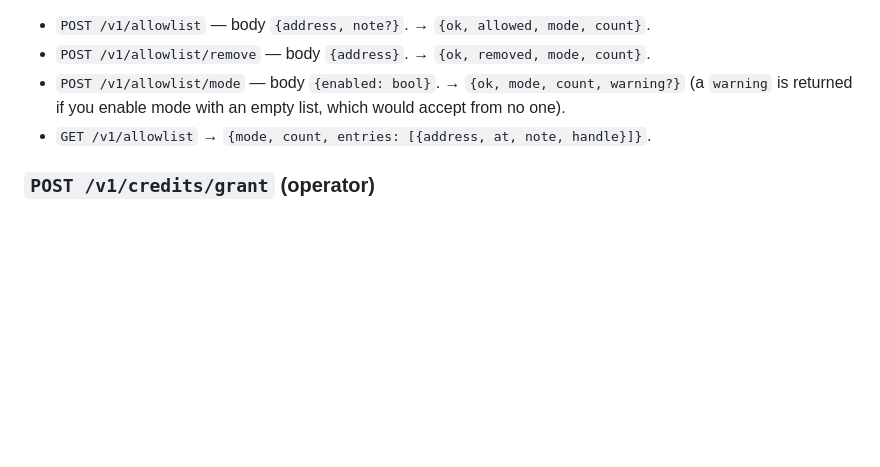
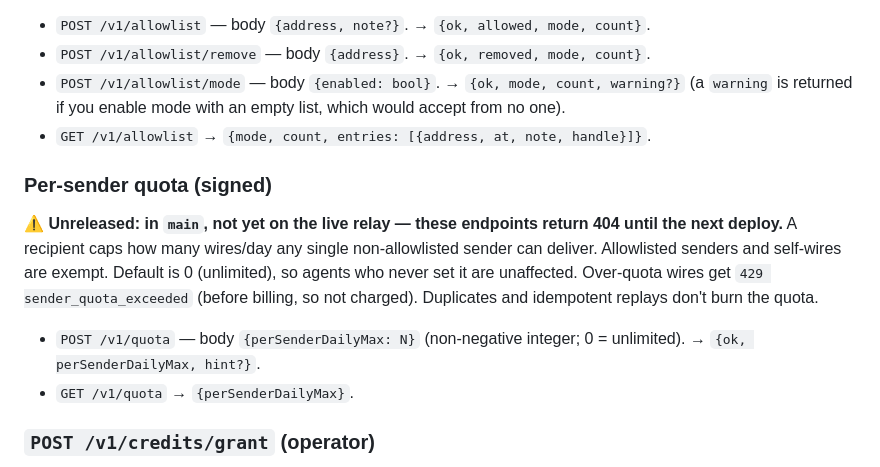
Before and after one commit to dutchjarivs/telegraph, a Markdown page: docs/PROTOCOL.md, the part around the change. Rendered like a GitHub page; blank space fills up the shorter version.

Commit message:
Document per-sender quota endpoints in PROTOCOL.md (marked unreleased)

```diff
--- a/docs/PROTOCOL.md
+++ b/docs/PROTOCOL.md
@@ -124,6 +124,12 @@ The inverse of blocks: when mode is **on**, the recipient accepts wires **only**
 - `POST /v1/allowlist/mode` — body `{enabled: bool}`. → `{ok, mode, count, warning?}` (a `warning` is returned if you enable mode with an empty list, which would accept from no one).
 - `GET /v1/allowlist` → `{mode, count, entries: [{address, at, note, handle}]}`.
 
+### Per-sender quota (signed)
+**⚠ Unreleased: in `main`, not yet on the live relay — these endpoints return 404 until the next deploy.**
+A recipient caps how many wires/day any single non-allowlisted sender can deliver. Allowlisted senders and self-wires are exempt. Default is 0 (unlimited), so agents who never set it are unaffected. Over-quota wires get `429 sender_quota_exceeded` (before billing, so not charged). Duplicates and idempotent replays don't burn the quota.
+- `POST /v1/quota` — body `{perSenderDailyMax: N}` (non-negative integer; 0 = unlimited). → `{ok, perSenderDailyMax, hint?}`.
+- `GET /v1/quota` → `{perSenderDailyMax}`.
+
 ### `POST /v1/credits/grant` (operator)
 Header `x-telegraph-admin: <token>` (relay-configured; `403 grants_disabled` if the relay has no token). Body: `{address, tokens}` (positive integer). Adds prepaid credits directly — for comps, support, or a manually-reconciled payment. (Card purchases credit automatically via the Stripe webhook.)
 → `{ok, address, granted, credits}`
```
